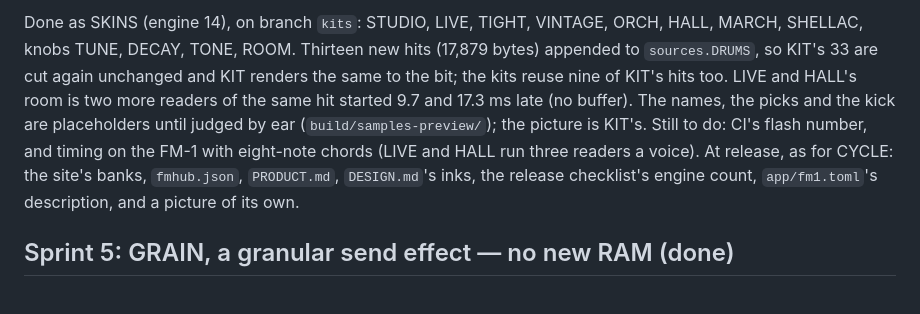
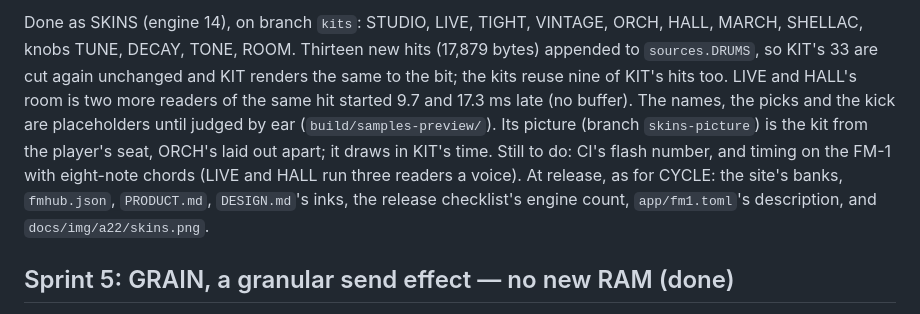
Before and after one commit to abektes/a22, a Markdown page: docs/PLAN-expansion-sprints.md, the part around the change. Rendered like a GitHub page.

```diff
--- a/docs/PLAN-expansion-sprints.md
+++ b/docs/PLAN-expansion-sprints.md
@@ -80,10 +80,11 @@ Done as SKINS (engine 14), on branch `kits`: STUDIO, LIVE, TIGHT, VINTAGE, ORCH,
 TUNE, DECAY, TONE, ROOM. Thirteen new hits (17,879 bytes) appended to `sources.DRUMS`, so KIT's 33 are cut
 again unchanged and KIT renders the same to the bit; the kits reuse nine of KIT's hits too. LIVE and HALL's
 room is two more readers of the same hit started 9.7 and 17.3 ms late (no buffer). The names, the picks and
-the kick are placeholders until judged by ear (`build/samples-preview/`); the picture is KIT's. Still to do:
+the kick are placeholders until judged by ear (`build/samples-preview/`). Its picture (branch `skins-picture`)
+is the kit from the player's seat, ORCH's laid out apart; it draws in KIT's time. Still to do:
 CI's flash number, and timing on the FM-1 with eight-note chords (LIVE and HALL run three readers a voice).
 At release, as for CYCLE: the site's banks, `fmhub.json`, `PRODUCT.md`, `DESIGN.md`'s inks, the release
-checklist's engine count, `app/fm1.toml`'s description, and a picture of its own.
+checklist's engine count, `app/fm1.toml`'s description, and `docs/img/a22/skins.png`.
 
 ## Sprint 5: GRAIN, a granular send effect — no new RAM (done)
 
```
Also changed, not shown: CHANGELOG.md (+5 -1 lines), README.md (+1 -1 lines), docs/img/a22/skins.png (added), 3 other files.
